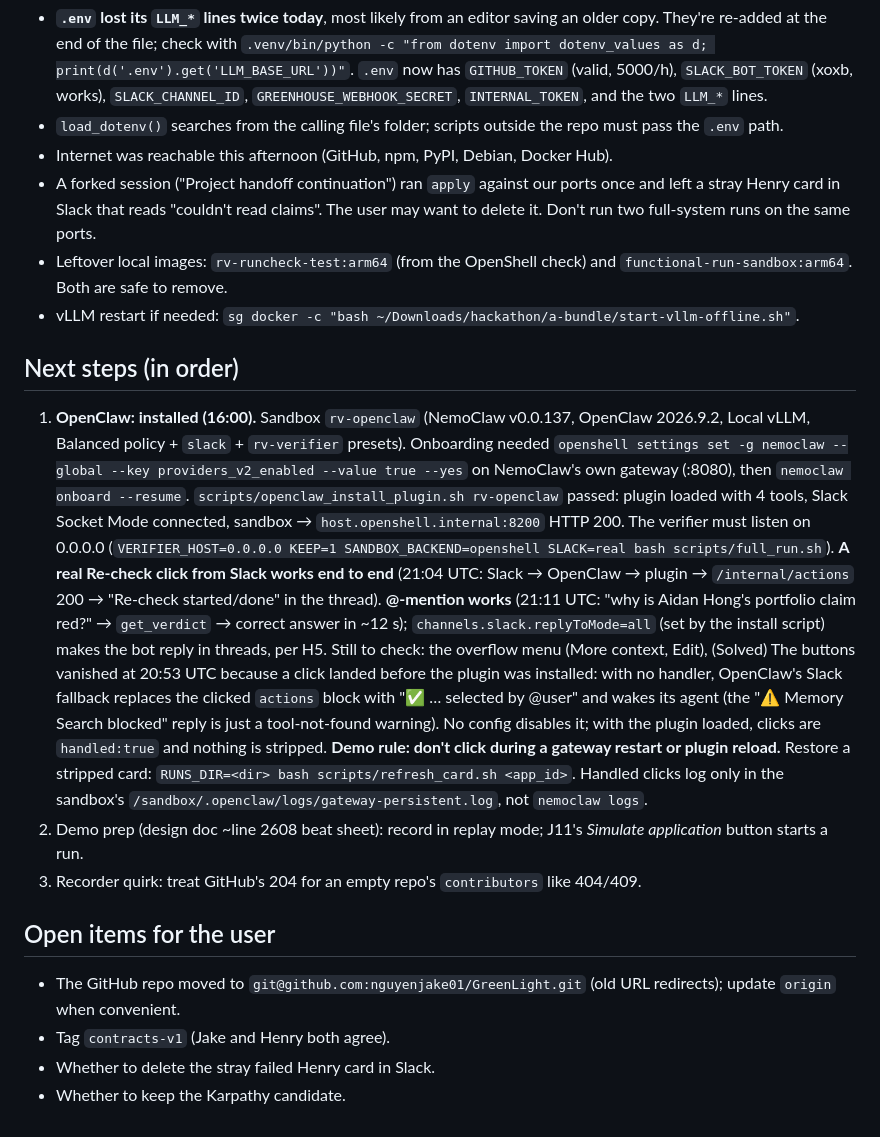
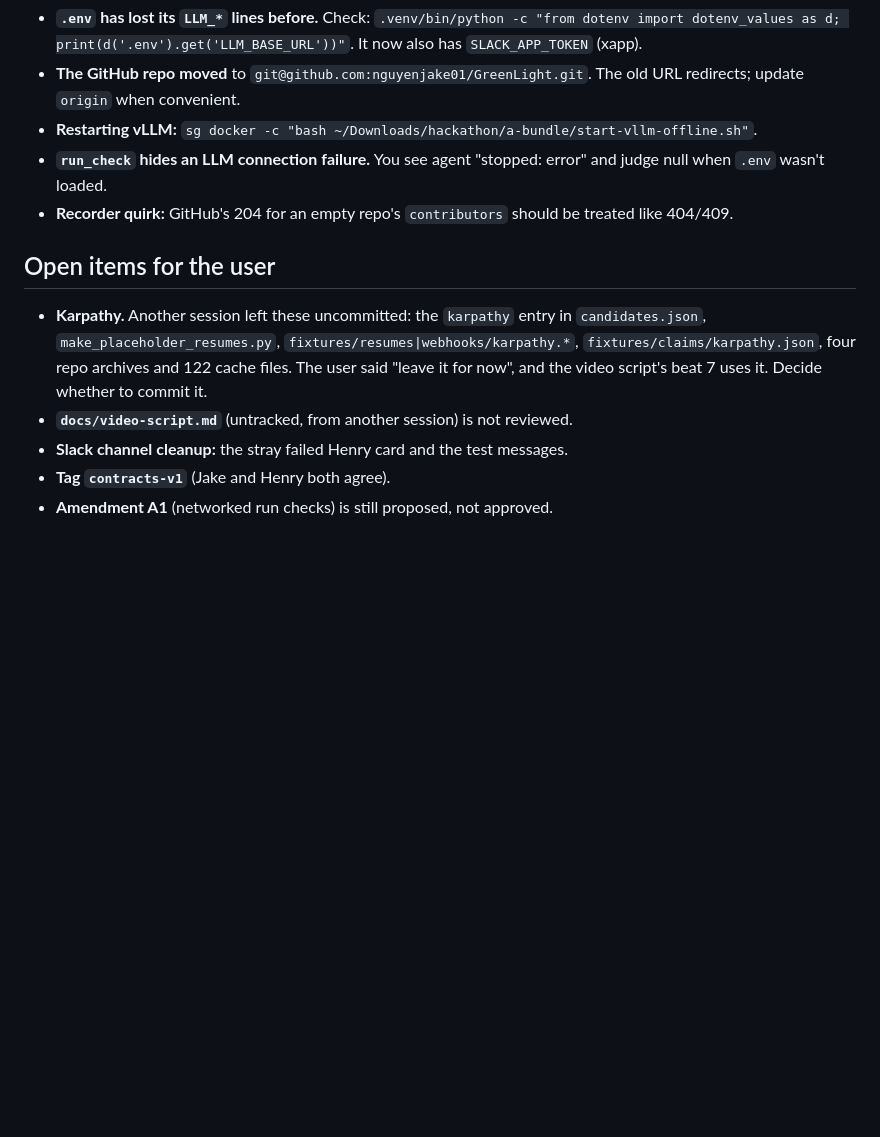
Before and after one commit to nguyenjake01/GreenLight, a Markdown page: docs/handoff.md, the part around one of its changes. Drawn GitHub-style; blank space fills up the shorter version.

```diff
--- a/docs/handoff.md
+++ b/docs/handoff.md
@@ -100,38 +133,20 @@ Also untracked: `docs/video-script.md` (from another session; not reviewed).
   Docker needs `sg docker -c "<cmd>"` in older shells.
-- **`.env` lost its `LLM_*` lines twice today**, most likely from an editor saving an older copy.
-  They're re-added at the end of the file; check with
+- **`.env` has lost its `LLM_*` lines before.** Check:
   `.venv/bin/python -c "from dotenv import dotenv_values as d; print(d('.env').get('LLM_BASE_URL'))"`.
-  `.env` now has `GITHUB_TOKEN` (valid, 5000/h), `SLACK_BOT_TOKEN` (xoxb, works), `SLACK_CHANNEL_ID`,
-  `GREENHOUSE_WEBHOOK_SECRET`, `INTERNAL_TOKEN`, and the two `LLM_*` lines.
-- `load_dotenv()` searches from the calling file's folder; scripts outside the repo must pass the `.env` path.
-- Internet was reachable this afternoon (GitHub, npm, PyPI, Debian, Docker Hub).
-- A forked session ("Project handoff continuation") ran `apply` against our ports once and left a stray Henry card
-  in Slack that reads "couldn't read claims". The user may want to delete it. Don't run two full-system runs on the same ports.
-- Leftover local images: `rv-runcheck-test:arm64` (from the OpenShell check) and `functional-run-sandbox:arm64`. Both are safe to remove.
-- vLLM restart if needed: `sg docker -c "bash ~/Downloads/hackathon/a-bundle/start-vllm-offline.sh"`.
-
-## Next steps (in order)
-1. **OpenClaw: installed (16:00).** Sandbox `rv-openclaw` (NemoClaw v0.0.137, OpenClaw 2026.9.2, Local vLLM, Balanced
-   policy + `slack` + `rv-verifier` presets). Onboarding needed `openshell settings set -g nemoclaw --global --key
-   providers_v2_enabled --value true --yes` on NemoClaw's own gateway (:8080), then `nemoclaw onboard --resume`.
-   `scripts/openclaw_install_plugin.sh rv-openclaw` passed: plugin loaded with 4 tools, Slack Socket Mode connected,
-   sandbox → `host.openshell.internal:8200` HTTP 200. The verifier must listen on 0.0.0.0
-   (`VERIFIER_HOST=0.0.0.0 KEEP=1 SANDBOX_BACKEND=openshell SLACK=real bash scripts/full_run.sh`).
-   **A real Re-check click from Slack works end to end** (21:04 UTC: Slack → OpenClaw → plugin → `/internal/actions` 200 →
-   "Re-check started/done" in the thread). **@-mention works** (21:11 UTC: "why is Aidan Hong's portfolio claim
-   red?" → `get_verdict` → correct answer in ~12 s); `channels.slack.replyToMode=all` (set by the install script)
-   makes the bot reply in threads, per H5. Still to check: the overflow menu (More context, Edit),
-   (Solved) The buttons vanished at 20:53 UTC because a click landed before the plugin was installed: with no
-   handler, OpenClaw's Slack fallback replaces the clicked `actions` block with "✅ … selected by @user" and wakes
-   its agent (the "⚠️ Memory Search blocked" reply is just a tool-not-found warning). No config disables it; with
-   the plugin loaded, clicks are `handled:true` and nothing is stripped. **Demo rule: don't click during a
-   gateway restart or plugin reload.** Restore a stripped card: `RUNS_DIR=<dir> bash scripts/refresh_card.sh <app_id>`.
-   Handled clicks log only in the sandbox's `/sandbox/.openclaw/logs/gateway-persistent.log`, not `nemoclaw logs`.
-2. Demo prep (design doc ~line 2608 beat sheet): record in replay mode; J11's *Simulate application* button starts a run.
-3. Recorder quirk: treat GitHub's 204 for an empty repo's `contributors` like 404/409.
+  It now also has `SLACK_APP_TOKEN` (xapp).
+- **The GitHub repo moved** to `git@github.com:nguyenjake01/GreenLight.git`. The old URL redirects; update `origin`
+  when convenient.
+- **Restarting vLLM:** `sg docker -c "bash ~/Downloads/hackathon/a-bundle/start-vllm-offline.sh"`.
+- **`run_check` hides an LLM connection failure.** You see agent "stopped: error" and judge null when `.env` wasn't loaded.
+- **Recorder quirk:** GitHub's 204 for an empty repo's `contributors` should be treated like 404/409.
 
 ## Open items for the user
-- The GitHub repo moved to `git@github.com:nguyenjake01/GreenLight.git` (old URL redirects); update `origin` when convenient.
-- Tag `contracts-v1` (Jake and Henry both agree).
-- Whether to delete the stray failed Henry card in Slack.
-- Whether to keep the Karpathy candidate.
+
+- **Karpathy.** Another session left these uncommitted: the `karpathy` entry in `candidates.json`,
+  `make_placeholder_resumes.py`, `fixtures/resumes|webhooks/karpathy.*`, `fixtures/claims/karpathy.json`,
+  four repo archives and 122 cache files. The user said "leave it for now", and the video script's beat 7 uses it.
+  Decide whether to commit it.
+- **`docs/video-script.md`** (untracked, from another session) is not reviewed.
+- **Slack channel cleanup:** the stray failed Henry card and the test messages.
+- **Tag `contracts-v1`** (Jake and Henry both agree).
+- **Amendment A1** (networked run checks) is still proposed, not approved.
```
Also changed, not shown: other parts of docs/handoff.md (+112 -79 lines).
